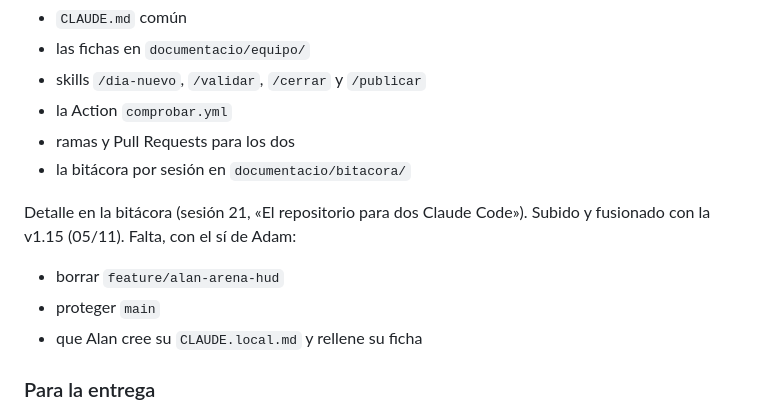
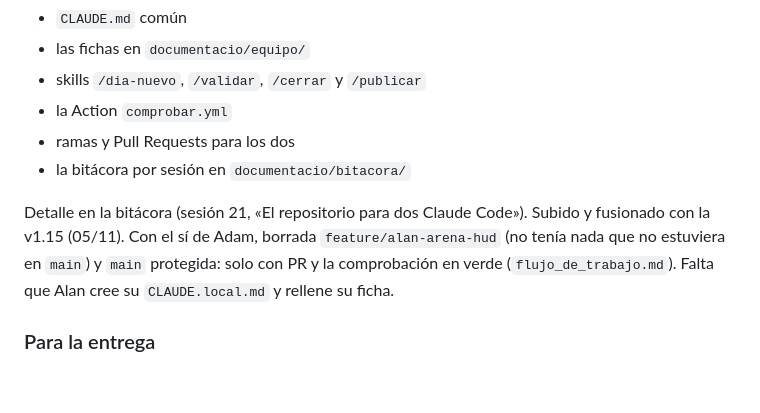
Before and after one commit to adro158/sector-cero, a Markdown page: documentacio/requisitos_y_estado.md, the part around the change. Drawn GitHub-style; blank space fills up the shorter version.

```diff
--- a/documentacio/requisitos_y_estado.md
+++ b/documentacio/requisitos_y_estado.md
@@ -237,10 +237,11 @@ Hecho en local:
 - la bitácora por sesión en `documentacio/bitacora/`
 
 Detalle en la bitácora (sesión 21, «El repositorio para dos Claude Code»).
-Subido y fusionado con la v1.15 (05/11). Falta, con el sí de Adam:
-- borrar `feature/alan-arena-hud`
-- proteger `main`
-- que Alan cree su `CLAUDE.local.md` y rellene su ficha
+Subido y fusionado con la v1.15 (05/11). Con el sí de Adam, borrada
+`feature/alan-arena-hud` (no tenía nada que no estuviera en `main`) y
+`main` protegida: solo con PR y la comprobación en verde
+(`flujo_de_trabajo.md`). Falta que Alan cree su `CLAUDE.local.md` y rellene
+su ficha.
 
 ### Para la entrega
 
```
Also changed, not shown: documentacio/bitacora/2026-11-05_adam_cuentas-supabase.md (+5 -2 lines), documentacio/flujo_de_trabajo.md (+8 -0 lines).
